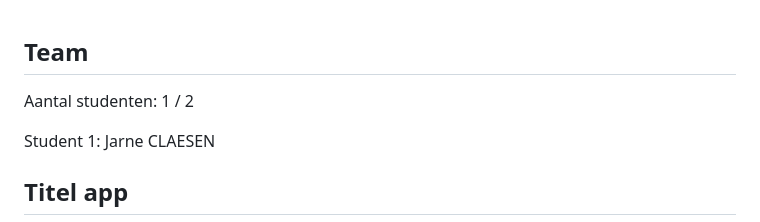
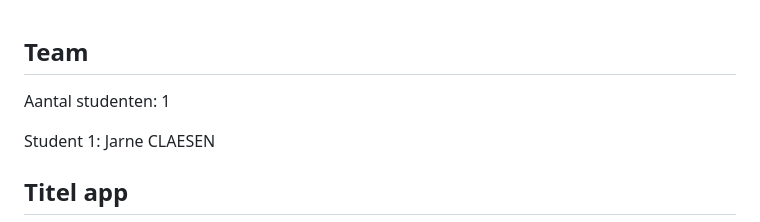
Before and after one commit to JarneClaesen/lojm, a Markdown page: README.md, the part around the change. Rendered like a GitHub page.

```diff
--- a/README.md
+++ b/README.md
@@ -1,6 +1,6 @@
 ## Team
 
-Aantal studenten: 1 / 2
+Aantal studenten: 1
 
 Student 1: Jarne CLAESEN
 
```
